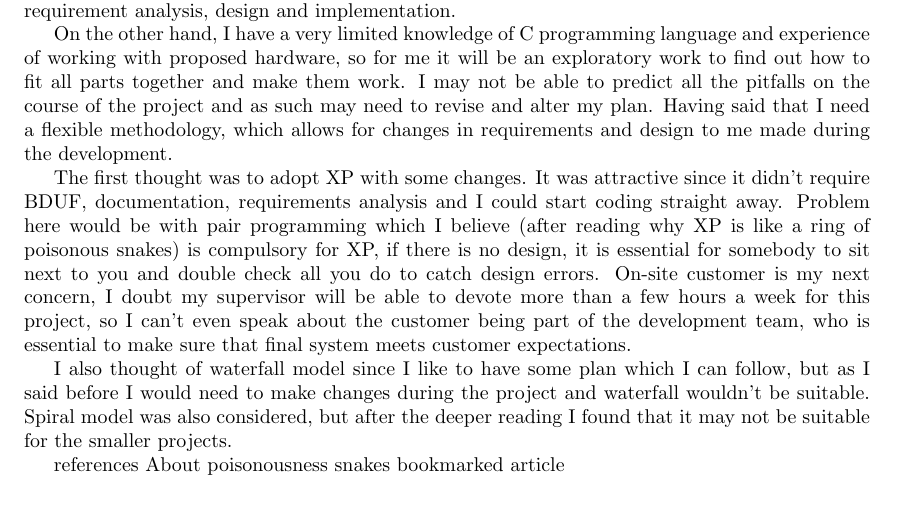
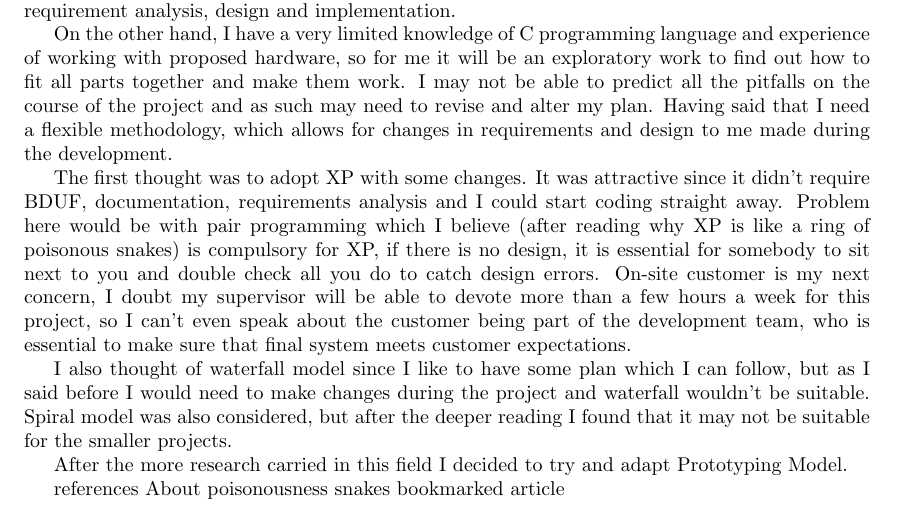
Before and after one commit to ivanovedgar/Year-4, a LaTeX document (cs313/3rd worksheet/edi_CS313_WS3.tex): part of page 2 of 2, cut so that both start at the same text. Compiled offline with pdfLaTeX.

Commit message:
txs auto checkin

```diff
--- a/cs313/3rd worksheet/edi_CS313_WS3.tex
+++ b/cs313/3rd worksheet/edi_CS313_WS3.tex
@@ -37,6 +37,8 @@ The first thought was to adopt XP with some changes. It was attractive since it
 
 I also thought of waterfall model since I like to have some plan which I can follow, but as I said before I would need to make changes during the project and waterfall wouldn't be suitable. Spiral model was also considered, but after the deeper reading I found that it may not be suitable for the smaller projects.
 
+After the more research carried in this field I decided to try and adapt Prototyping Model.
+
 
 
  references
```
